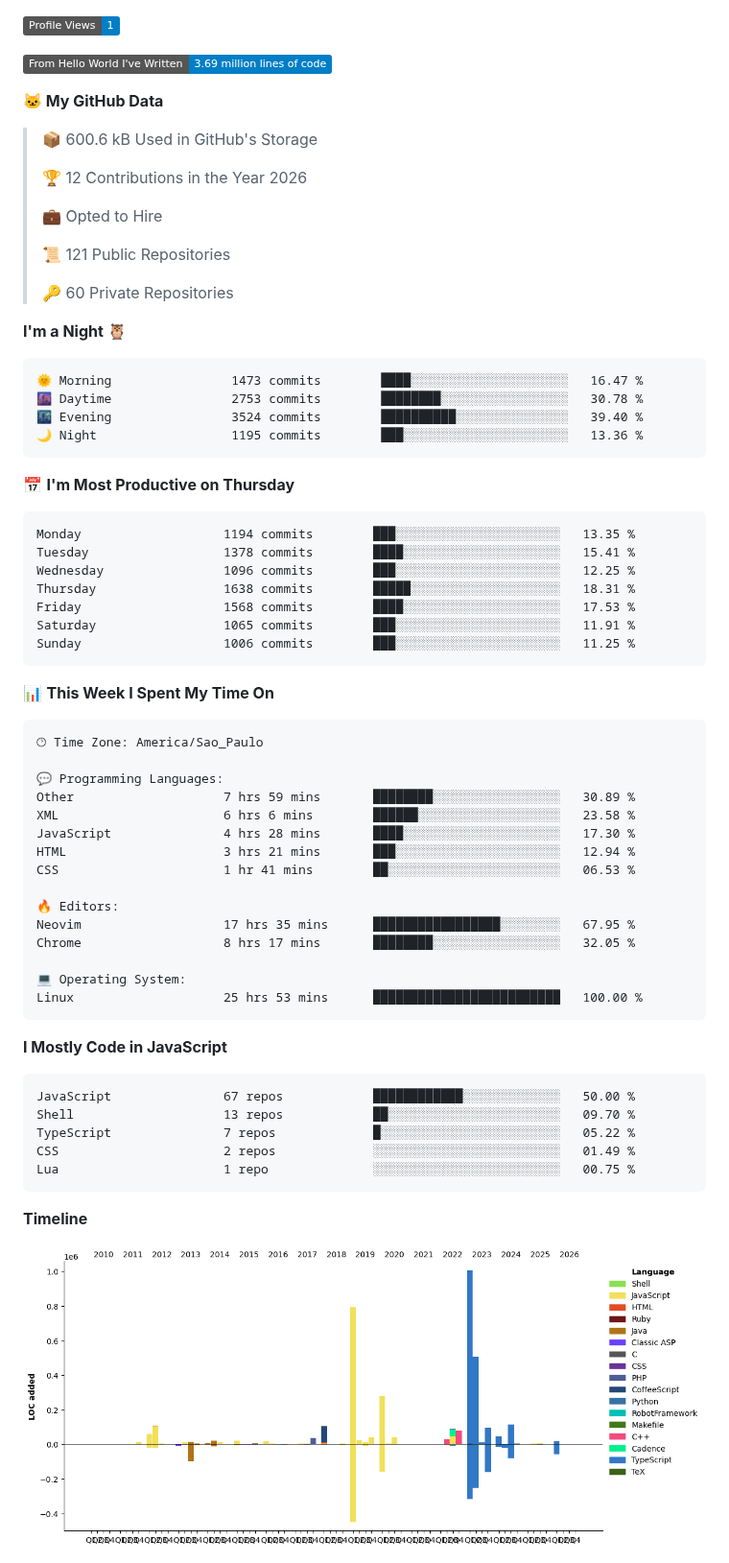
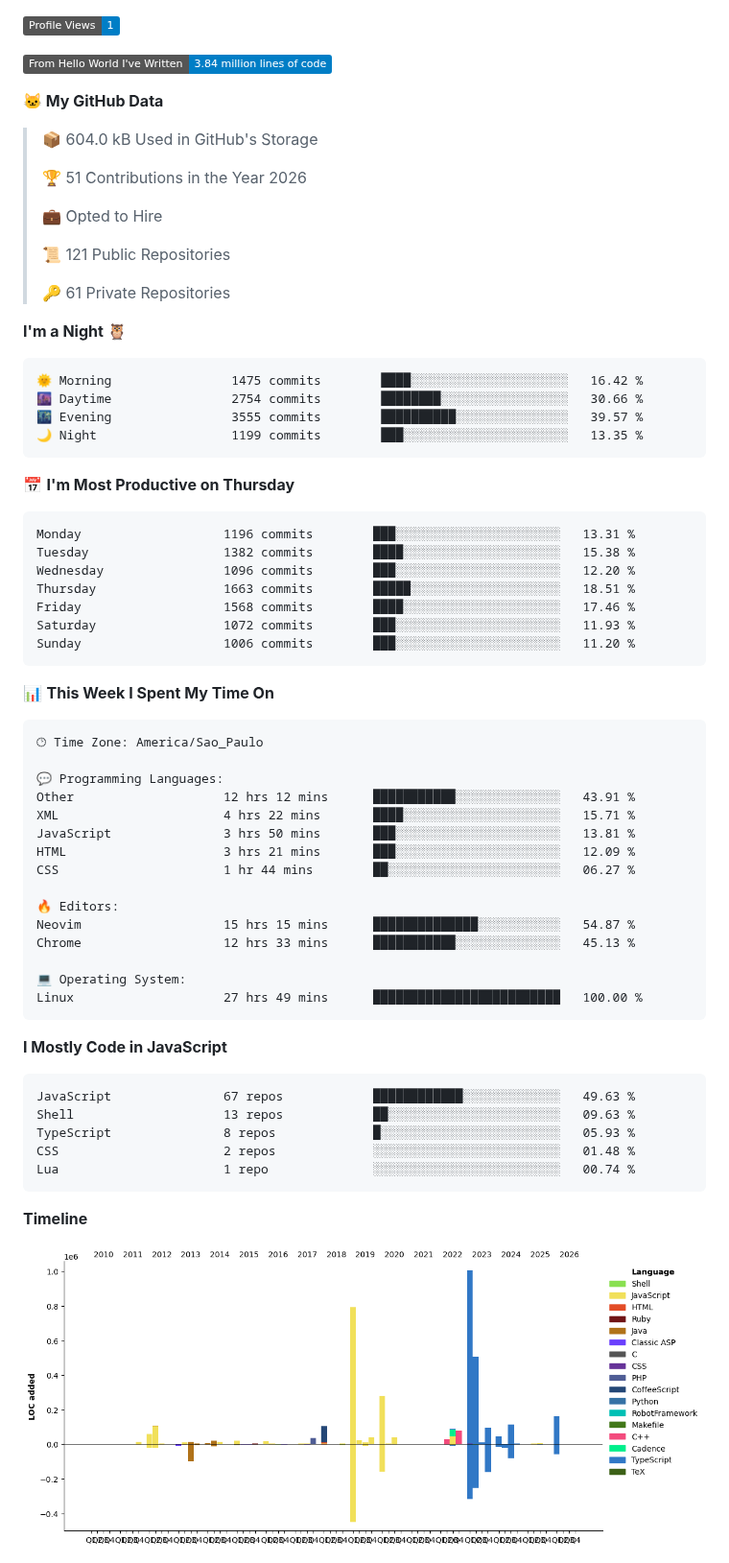
Before and after one commit to jampow/jampow, a Markdown page: README.md, the part around one of its changes. Shown at 96% size. GitHub-like rendering; pictures changed too: assets/bar_graph.png; badges without logos.

Commit message:
Updated with Dev Metrics

````diff
--- a/README.md
+++ b/README.md
@@ -5,38 +5,38 @@
 
 ![Profile Views](http://img.shields.io/badge/Profile%20Views-1-blue?style=flat)
 
-![Lines of code](https://img.shields.io/badge/From%20Hello%20World%20I%27ve%20Written-3.69%20million%20lines%20of%20code-blue?style=flat)
+![Lines of code](https://img.shields.io/badge/From%20Hello%20World%20I%27ve%20Written-3.84%20million%20lines%20of%20code-blue?style=flat)
 
 **🐱 My GitHub Data**
 
-> 📦 600.6 kB Used in GitHub's Storage
+> 📦 604.0 kB Used in GitHub's Storage
  >
-> 🏆 12 Contributions in the Year 2026
+> 🏆 51 Contributions in the Year 2026
  >
 > 💼 Opted to Hire
  >
 > 📜 121 Public Repositories
  >
-> 🔑 60 Private Repositories
+> 🔑 61 Private Repositories
  >
 **I'm a Night 🦉**
 
 ```text
-🌞 Morning                1473 commits        ████░░░░░░░░░░░░░░░░░░░░░   16.47 %
-🌆 Daytime                2753 commits        ████████░░░░░░░░░░░░░░░░░   30.78 %
-🌃 Evening                3524 commits        ██████████░░░░░░░░░░░░░░░   39.40 %
-🌙 Night                  1195 commits        ███░░░░░░░░░░░░░░░░░░░░░░   13.36 %
+🌞 Morning                1475 commits        ████░░░░░░░░░░░░░░░░░░░░░   16.42 %
+🌆 Daytime                2754 commits        ████████░░░░░░░░░░░░░░░░░   30.66 %
+🌃 Evening                3555 commits        ██████████░░░░░░░░░░░░░░░   39.57 %
+🌙 Night                  1199 commits        ███░░░░░░░░░░░░░░░░░░░░░░   13.35 %
 ```
 📅 **I'm Most Productive on Thursday**
 
 ```text
-Monday                   1194 commits        ███░░░░░░░░░░░░░░░░░░░░░░   13.35 %
-Tuesday                  1378 commits        ████░░░░░░░░░░░░░░░░░░░░░   15.41 %
-Wednesday                1096 commits        ███░░░░░░░░░░░░░░░░░░░░░░   12.25 %
-Thursday                 1638 commits        █████░░░░░░░░░░░░░░░░░░░░   18.31 %
-Friday                   1568 commits        ████░░░░░░░░░░░░░░░░░░░░░   17.53 %
-Saturday                 1065 commits        ███░░░░░░░░░░░░░░░░░░░░░░   11.91 %
-Sunday                   1006 commits        ███░░░░░░░░░░░░░░░░░░░░░░   11.25 %
+Monday                   1196 commits        ███░░░░░░░░░░░░░░░░░░░░░░   13.31 %
+Tuesday                  1382 commits        ████░░░░░░░░░░░░░░░░░░░░░   15.38 %
+Wednesday                1096 commits        ███░░░░░░░░░░░░░░░░░░░░░░   12.20 %
+Thursday                 1663 commits        █████░░░░░░░░░░░░░░░░░░░░   18.51 %
+Friday                   1568 commits        ████░░░░░░░░░░░░░░░░░░░░░   17.46 %
+Saturday                 1072 commits        ███░░░░░░░░░░░░░░░░░░░░░░   11.93 %
+Sunday                   1006 commits        ███░░░░░░░░░░░░░░░░░░░░░░   11.20 %
 ```
 
 
@@ -46,28 +46,28 @@ Sunday                   1006 commits        ███░░░░░░░░
 🕑︎ Time Zone: America/Sao_Paulo
 
 💬 Programming Languages:
-Other                    7 hrs 59 mins       ████████░░░░░░░░░░░░░░░░░   30.89 %
-XML                      6 hrs 6 mins        ██████░░░░░░░░░░░░░░░░░░░   23.58 %
-JavaScript               4 hrs 28 mins       ████░░░░░░░░░░░░░░░░░░░░░   17.30 %
-HTML                     3 hrs 21 mins       ███░░░░░░░░░░░░░░░░░░░░░░   12.94 %
-CSS                      1 hr 41 mins        ██░░░░░░░░░░░░░░░░░░░░░░░   06.53 %
+Other                    12 hrs 12 mins      ███████████░░░░░░░░░░░░░░   43.91 %
+XML                      4 hrs 22 mins       ████░░░░░░░░░░░░░░░░░░░░░   15.71 %
+JavaScript               3 hrs 50 mins       ███░░░░░░░░░░░░░░░░░░░░░░   13.81 %
+HTML                     3 hrs 21 mins       ███░░░░░░░░░░░░░░░░░░░░░░   12.09 %
+CSS                      1 hr 44 mins        ██░░░░░░░░░░░░░░░░░░░░░░░   06.27 %
 
 🔥 Editors:
-Neovim                   17 hrs 35 mins      █████████████████░░░░░░░░   67.95 %
-Chrome                   8 hrs 17 mins       ████████░░░░░░░░░░░░░░░░░   32.05 %
+Neovim                   15 hrs 15 mins      ██████████████░░░░░░░░░░░   54.87 %
+Chrome                   12 hrs 33 mins      ███████████░░░░░░░░░░░░░░   45.13 %
 
 💻 Operating System:
-Linux                    25 hrs 53 mins      █████████████████████████   100.00 %
+Linux                    27 hrs 49 mins      █████████████████████████   100.00 %
 ```
 
 **I Mostly Code in JavaScript**
 
 ```text
-JavaScript               67 repos            ████████████░░░░░░░░░░░░░   50.00 %
-Shell                    13 repos            ██░░░░░░░░░░░░░░░░░░░░░░░   09.70 %
-TypeScript               7 repos             █░░░░░░░░░░░░░░░░░░░░░░░░   05.22 %
-CSS                      2 repos             ░░░░░░░░░░░░░░░░░░░░░░░░░   01.49 %
-Lua                      1 repo              ░░░░░░░░░░░░░░░░░░░░░░░░░   00.75 %
+JavaScript               67 repos            ████████████░░░░░░░░░░░░░   49.63 %
+Shell                    13 repos            ██░░░░░░░░░░░░░░░░░░░░░░░   09.63 %
+TypeScript               8 repos             █░░░░░░░░░░░░░░░░░░░░░░░░   05.93 %
+CSS                      2 repos             ░░░░░░░░░░░░░░░░░░░░░░░░░   01.48 %
+Lua                      1 repo              ░░░░░░░░░░░░░░░░░░░░░░░░░   00.74 %
 ```
 
 
````
Also changed, not shown: other parts of README.md (+2 -2 lines).
